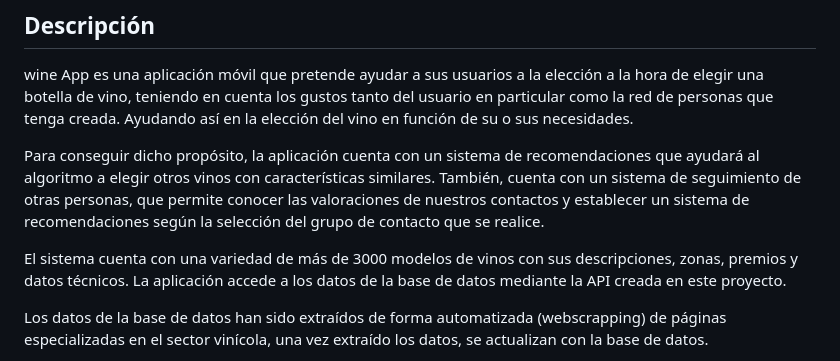
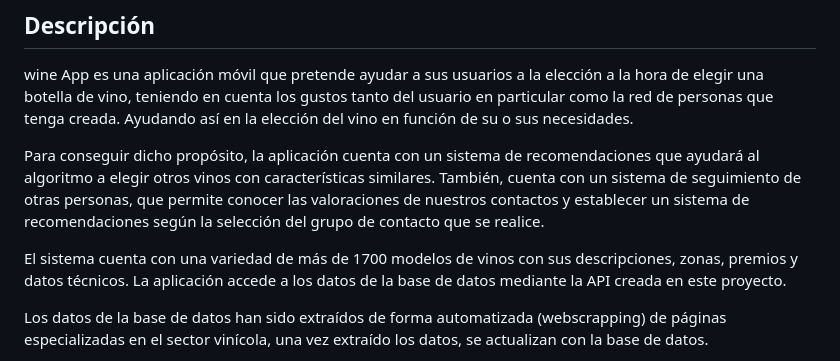
Before and after one commit to idavid80/Proyecto_TFC, a Markdown page: README.md, the part around the change. Rendered like a GitHub page.

```diff
--- a/README.md
+++ b/README.md
@@ -6,7 +6,7 @@ wine App es una aplicación móvil que pretende ayudar a sus usuarios a la elecc
 
 Para conseguir dicho propósito, la aplicación cuenta con un sistema de recomendaciones que ayudará al algoritmo a elegir otros vinos con características similares. También, cuenta con un sistema de seguimiento de otras personas, que permite conocer las valoraciones de nuestros contactos y establecer un sistema de recomendaciones según la selección del grupo de contacto que se realice.
 
-El sistema cuenta con una variedad de más de 3000 modelos de vinos con sus descripciones, zonas, premios y datos técnicos. La aplicación accede a los datos de la base de datos mediante la API creada en este proyecto.
+El sistema cuenta con una variedad de más de 1700 modelos de vinos con sus descripciones, zonas, premios y datos técnicos. La aplicación accede a los datos de la base de datos mediante la API creada en este proyecto.
 
 Los datos de la base de datos han sido extraídos de forma automatizada (webscrapping) de páginas especializadas en el sector vinícola, una vez extraído los datos, se actualizan con la base de datos.
 
```
